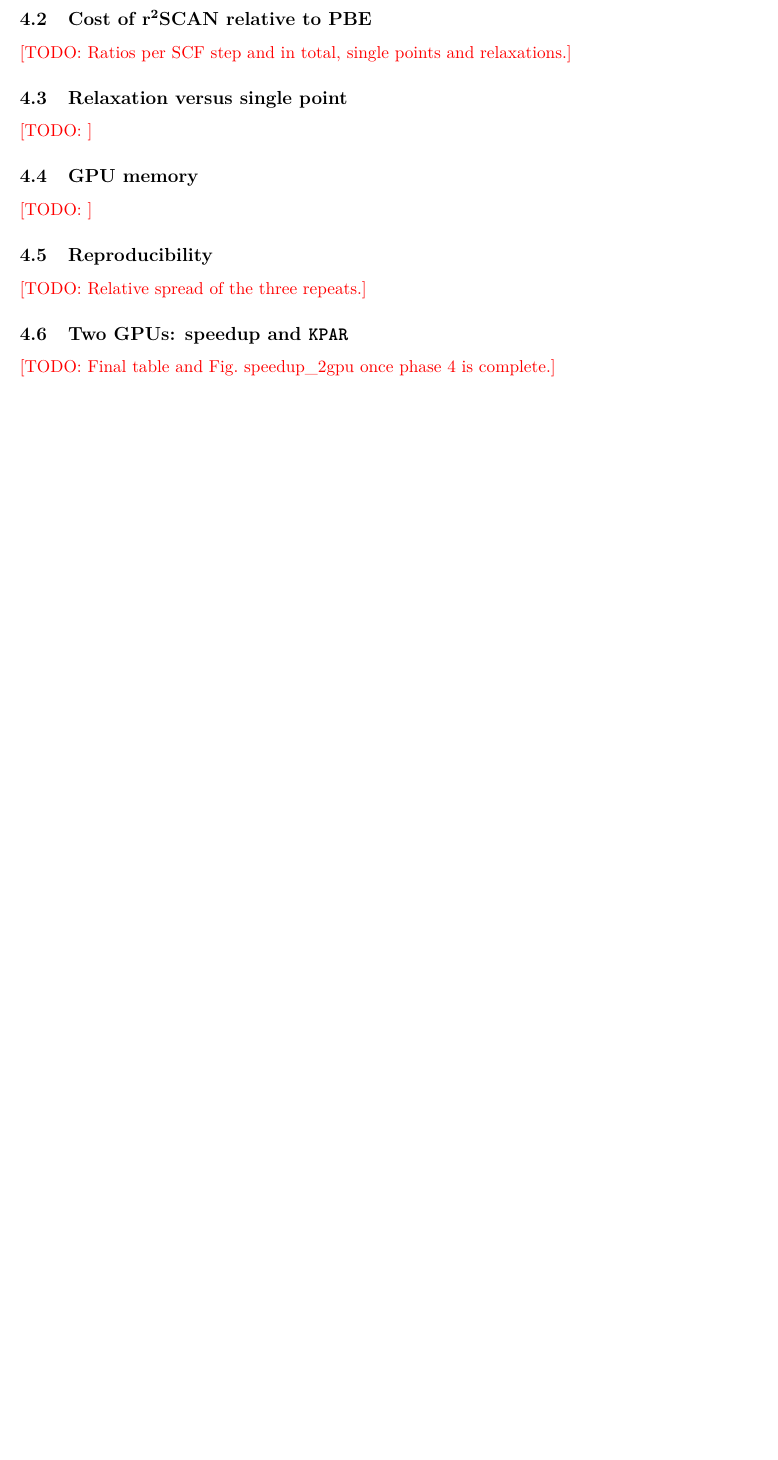
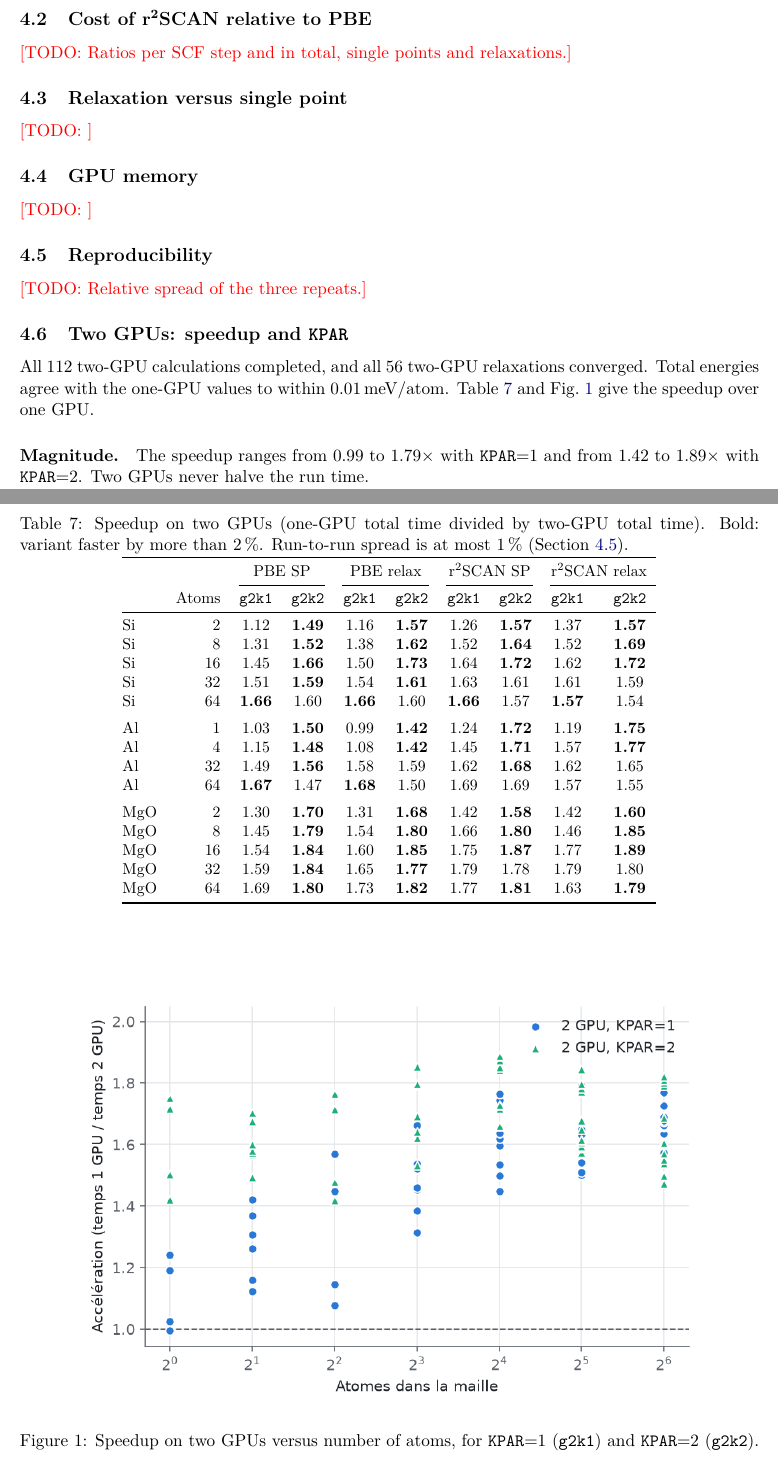
Before and after one commit to John-Akapulco/GPU_vmp_testing_VASP_etc, a LaTeX paper (report/report.tex): part of page 5 of 8 before the commit and two parts of pages 5 and 6 of 9 after it, the two joined at a grey line, cut so that both start at the same text, the shorter picture padded with empty space. Compiled offline with pdfLaTeX.

Commit message:
Phase 4 terminée : résultats 2 GPU complets (README et rapport)
Co-Authored-By: Claude Opus 5.5 <noreply@anthropic.com>

```diff
--- a/report/report.tex
+++ b/report/report.tex
@@ -332,4 +332,52 @@ scaling exponents.}
 
 \subsection{Two GPUs: speedup and \texttt{KPAR}}
 \label{sec:res-2gpu}
-\todo{Final table and Fig.~speedup\_2gpu once phase 4 is complete.}
+
+All 112 two-GPU calculations completed, and all 56 two-GPU relaxations converged. Total energies
+agree with the one-GPU values to within \SI{0.01}{meV/atom}. Table~\ref{tab:speedup} and
+Fig.~\ref{fig:speedup} give the speedup over one GPU.
+
+\begin{table}[htbp]
+\centering
+\caption{Speedup on two GPUs (one-GPU total time divided by two-GPU total time). Bold: variant
+faster by more than \SI{2}{\percent}. Run-to-run spread is at most \SI{1}{\percent}
+(Section~\ref{sec:res-repro}).}
+\label{tab:speedup}
+\small
+\begin{tabular}{@{}lr cc cc cc cc@{}}
+\toprule
+ & & \multicolumn{2}{c}{PBE SP} & \multicolumn{2}{c}{PBE relax}
+ & \multicolumn{2}{c}{r\textsuperscript{2}SCAN SP} & \multicolumn{2}{c}{r\textsuperscript{2}SCAN relax} \\
+\cmidrule(lr){3-4}\cmidrule(lr){5-6}\cmidrule(lr){7-8}\cmidrule(l){9-10}
+ & Atoms & \texttt{g2k1} & \texttt{g2k2} & \texttt{g2k1} & \texttt{g2k2} & \texttt{g2k1} & \texttt{g2k2} & \texttt{g2k1} & \texttt{g2k2} \\
+\midrule
+Si & 2 & 1.12 & \textbf{1.49} & 1.16 & \textbf{1.57} & 1.26 & \textbf{1.57} & 1.37 & \textbf{1.57} \\
+Si & 8 & 1.31 & \textbf{1.52} & 1.38 & \textbf{1.62} & 1.52 & \textbf{1.64} & 1.52 & \textbf{1.69} \\
+Si & 16 & 1.45 & \textbf{1.66} & 1.50 & \textbf{1.73} & 1.64 & \textbf{1.72} & 1.62 & \textbf{1.72} \\
+Si & 32 & 1.51 & \textbf{1.59} & 1.54 & \textbf{1.61} & 1.63 & 1.61 & 1.61 & 1.59 \\
+Si & 64 & \textbf{1.66} & 1.60 & \textbf{1.66} & 1.60 & \textbf{1.66} & 1.57 & \textbf{1.57} & 1.54 \\
+\addlinespace
+Al & 1 & 1.03 & \textbf{1.50} & 0.99 & \textbf{1.42} & 1.24 & \textbf{1.72} & 1.19 & \textbf{1.75} \\
+Al & 4 & 1.15 & \textbf{1.48} & 1.08 & \textbf{1.42} & 1.45 & \textbf{1.71} & 1.57 & \textbf{1.77} \\
+Al & 32 & 1.49 & \textbf{1.56} & 1.58 & 1.59 & 1.62 & \textbf{1.68} & 1.62 & 1.65 \\
+Al & 64 & \textbf{1.67} & 1.47 & \textbf{1.68} & 1.50 & 1.69 & 1.69 & 1.57 & 1.55 \\
+\addlinespace
+MgO & 2 & 1.30 & \textbf{1.70} & 1.31 & \textbf{1.68} & 1.42 & \textbf{1.58} & 1.42 & \textbf{1.60} \\
+MgO & 8 & 1.45 & \textbf{1.79} & 1.54 & \textbf{1.80} & 1.66 & \textbf{1.80} & 1.46 & \textbf{1.85} \\
+MgO & 16 & 1.54 & \textbf{1.84} & 1.60 & \textbf{1.85} & 1.75 & \textbf{1.87} & 1.77 & \textbf{1.89} \\
+MgO & 32 & 1.59 & \textbf{1.84} & 1.65 & \textbf{1.77} & 1.79 & 1.78 & 1.79 & 1.80 \\
+MgO & 64 & 1.69 & \textbf{1.80} & 1.73 & \textbf{1.82} & 1.77 & \textbf{1.81} & 1.63 & \textbf{1.79} \\
+\bottomrule
+\end{tabular}
+\end{table}
+
+\begin{figure}[htbp]
+  \centering
+  \includegraphics[width=0.85\linewidth]{speedup_2gpu.png}
+  \caption{Speedup on two GPUs versus number of atoms, for \texttt{KPAR}=1 (\texttt{g2k1}) and
+  \texttt{KPAR}=2 (\texttt{g2k2}).}
+  \label{fig:speedup}
+\end{figure}
+
+\paragraph{Magnitude.} The speedup ranges from 0.99 to $1.79\times$ with \texttt{KPAR}=1 and from
+1.42 to $1.89\times$ with \texttt{KPAR}=2. Two GPUs never halve the run time.
```
Also changed, not shown: benchmark/results/results.csv (+32 -1 lines), benchmark/results/summary.txt (+17 -4 lines), README.md, benchmark/results/speedup_2gpu.png, report/report.pdf, report/report.tex (24 more changed lines).
